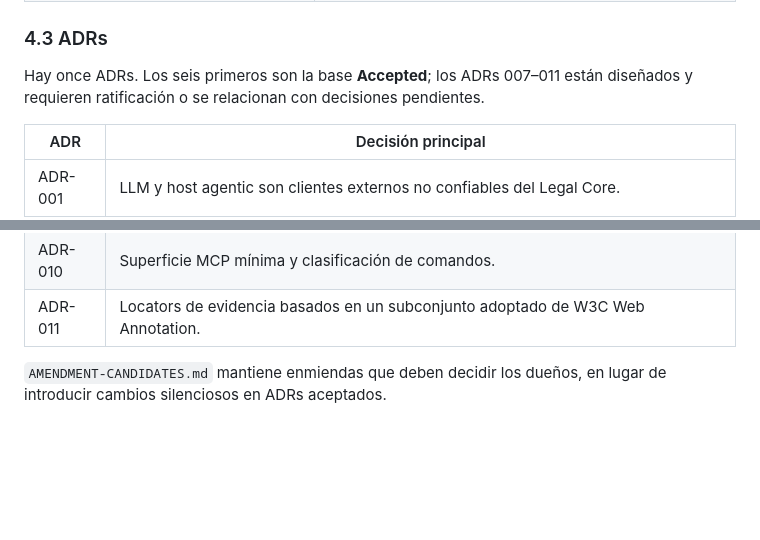
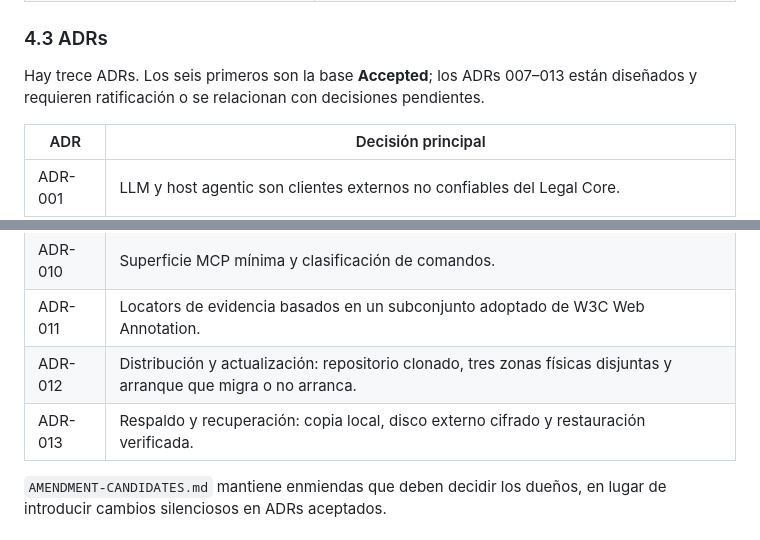
Before and after one commit to CHERCED-DEV/legal-workspace, a Markdown page: INFORME-INSPECCION-PROYECTO.md, 2 parts joined by grey strips. Rendered like a GitHub page; blank space fills up the shorter version.

```diff
--- a/INFORME-INSPECCION-PROYECTO.md
+++ b/INFORME-INSPECCION-PROYECTO.md
@@ -98,7 +100,7 @@ El glosario es esencial: fija diferencias que no pueden relajarse, por ejemplo e
 
 ### 4.3 ADRs
 
-Hay once ADRs. Los seis primeros son la base **Accepted**; los ADRs 007–011 están diseñados y requieren ratificación o se relacionan con decisiones pendientes.
+Hay trece ADRs. Los seis primeros son la base **Accepted**; los ADRs 007–013 están diseñados y requieren ratificación o se relacionan con decisiones pendientes.
 
 | ADR | Decisión principal |
 |---|---|
@@ -113,6 +115,8 @@ Hay once ADRs. Los seis primeros son la base **Accepted**; los ADRs 007–011 es
 | ADR-009 | Log canónico hash-chained, log operacional podable y dos contadores. |
 | ADR-010 | Superficie MCP mínima y clasificación de comandos. |
 | ADR-011 | Locators de evidencia basados en un subconjunto adoptado de W3C Web Annotation. |
+| ADR-012 | Distribución y actualización: repositorio clonado, tres zonas físicas disjuntas y arranque que migra o no arranca. |
+| ADR-013 | Respaldo y recuperación: copia local, disco externo cifrado y restauración verificada. |
 
 `AMENDMENT-CANDIDATES.md` mantiene enmiendas que deben decidir los dueños, en lugar de introducir cambios silenciosos en ADRs aceptados.
 
```
Also changed, not shown: other parts of INFORME-INSPECCION-PROYECTO.md (+31 -7 lines).
